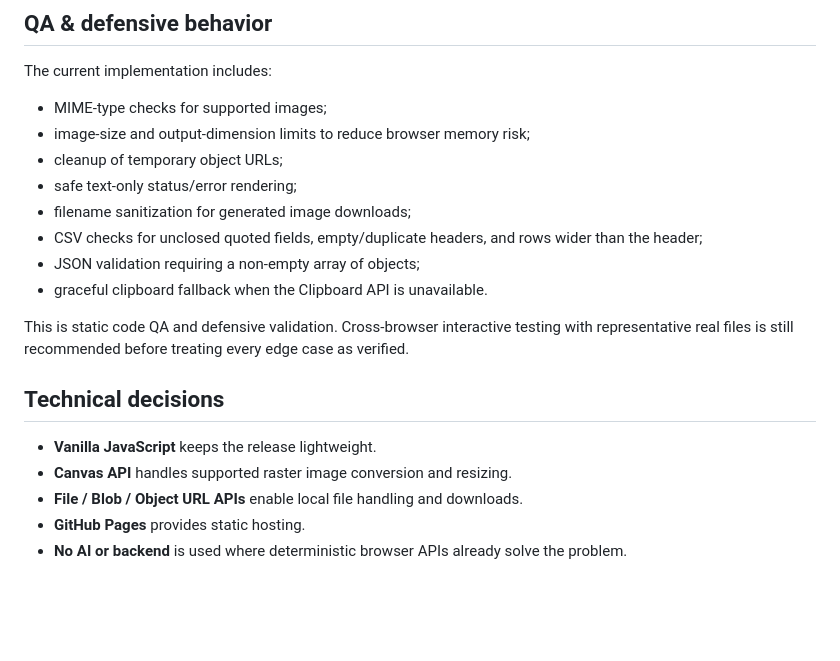
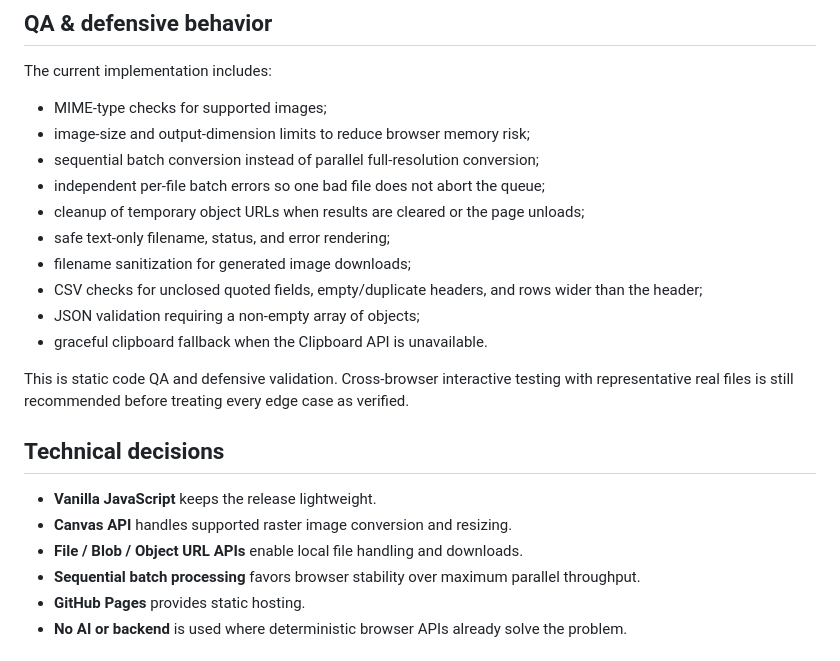
Before and after one commit to Nikhilr23/convertlab, a Markdown page: README.md, the part around one of its changes. Rendered like a GitHub page; blank space fills up the shorter version.

```diff
--- a/README.md
+++ b/README.md
@@ -47,8 +57,10 @@ The privacy messaging must be updated if future versions add analytics, third-pa
 The current implementation includes:
 - MIME-type checks for supported images;
 - image-size and output-dimension limits to reduce browser memory risk;
-- cleanup of temporary object URLs;
-- safe text-only status/error rendering;
+- sequential batch conversion instead of parallel full-resolution conversion;
+- independent per-file batch errors so one bad file does not abort the queue;
+- cleanup of temporary object URLs when results are cleared or the page unloads;
+- safe text-only filename, status, and error rendering;
 - filename sanitization for generated image downloads;
 - CSV checks for unclosed quoted fields, empty/duplicate headers, and rows wider than the header;
 - JSON validation requiring a non-empty array of objects;
@@ -61,6 +73,7 @@ This is static code QA and defensive validation. Cross-browser interactive testi
 - **Vanilla JavaScript** keeps the release lightweight.
 - **Canvas API** handles supported raster image conversion and resizing.
 - **File / Blob / Object URL APIs** enable local file handling and downloads.
+- **Sequential batch processing** favors browser stability over maximum parallel throughput.
 - **GitHub Pages** provides static hosting.
 - **No AI or backend** is used where deterministic browser APIs already solve the problem.
 
```
Also changed, not shown: other parts of README.md (+17 -3 lines).
